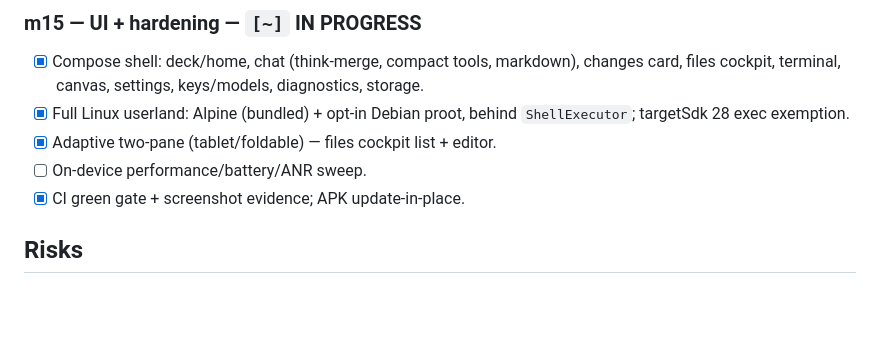
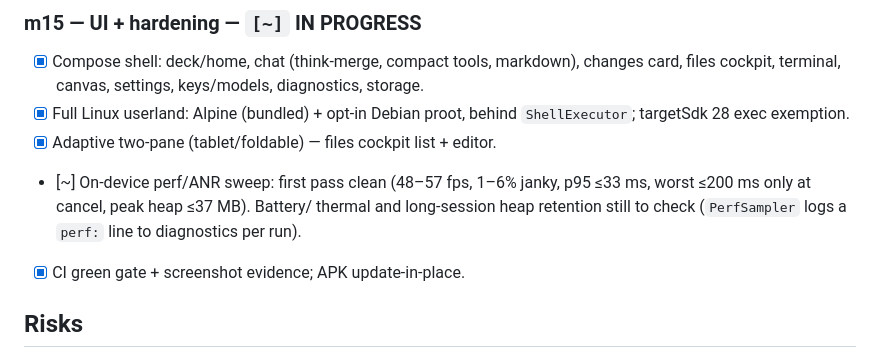
Before and after one commit to turanmertkaraca-bit/spindle, a Markdown page: docs/PLAN.md, the part around the change. Rendered like a GitHub page; blank space fills up the shorter version.

Commit message:
docs: record the first on-device perf/ANR sweep result

```diff
--- a/docs/PLAN.md
+++ b/docs/PLAN.md
@@ -162,7 +162,10 @@ reference; its platform code is ported, not rewritten. See `CAPABILITIES.md`.
 - [x] Full Linux userland: Alpine (bundled) + opt-in Debian proot, behind
       `ShellExecutor`; targetSdk 28 exec exemption.
 - [x] Adaptive two-pane (tablet/foldable) — files cockpit list + editor.
-- [ ] On-device performance/battery/ANR sweep.
+- [~] On-device perf/ANR sweep: first pass clean (48–57 fps, 1–6% janky,
+      p95 ≤33 ms, worst ≤200 ms only at cancel, peak heap ≤37 MB). Battery/
+      thermal and long-session heap retention still to check (`PerfSampler`
+      logs a `perf:` line to diagnostics per run).
 - [x] CI green gate + screenshot evidence; APK update-in-place.
 
 ## Risks
```
Also changed, not shown: docs/HANDOFF.md (+3 -0 lines).
